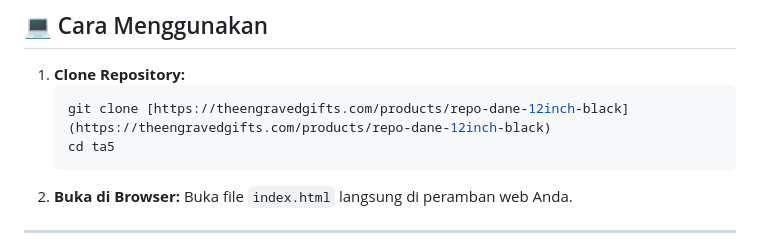
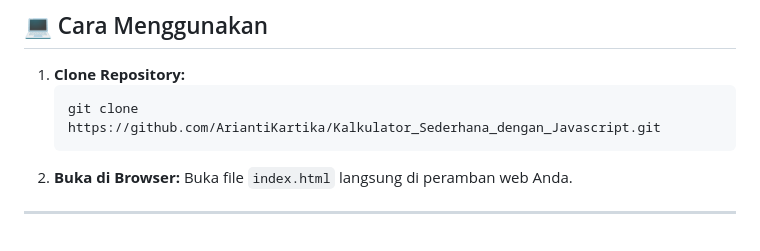
Before and after one commit to AriantiKartika/Kalkulator_Sederhana_dengan_Javascript, a Markdown page: README.md, the part around the change. Rendered like a GitHub page.

````diff
--- a/README.md
+++ b/README.md
@@ -23,8 +23,7 @@ Kalkulator *responsive* berbasis HTML, CSS, dan vanilla JavaScript. Proyek ini d
 
 1.  **Clone Repository:**
     ```bash
-    git clone [https://theengravedgifts.com/products/repo-dane-12inch-black](https://theengravedgifts.com/products/repo-dane-12inch-black)
-    cd ta5
+    git clone https://github.com/AriantiKartika/Kalkulator_Sederhana_dengan_Javascript.git
     ```
 2.  **Buka di Browser:**
     Buka file `index.html` langsung di peramban web Anda.
````
